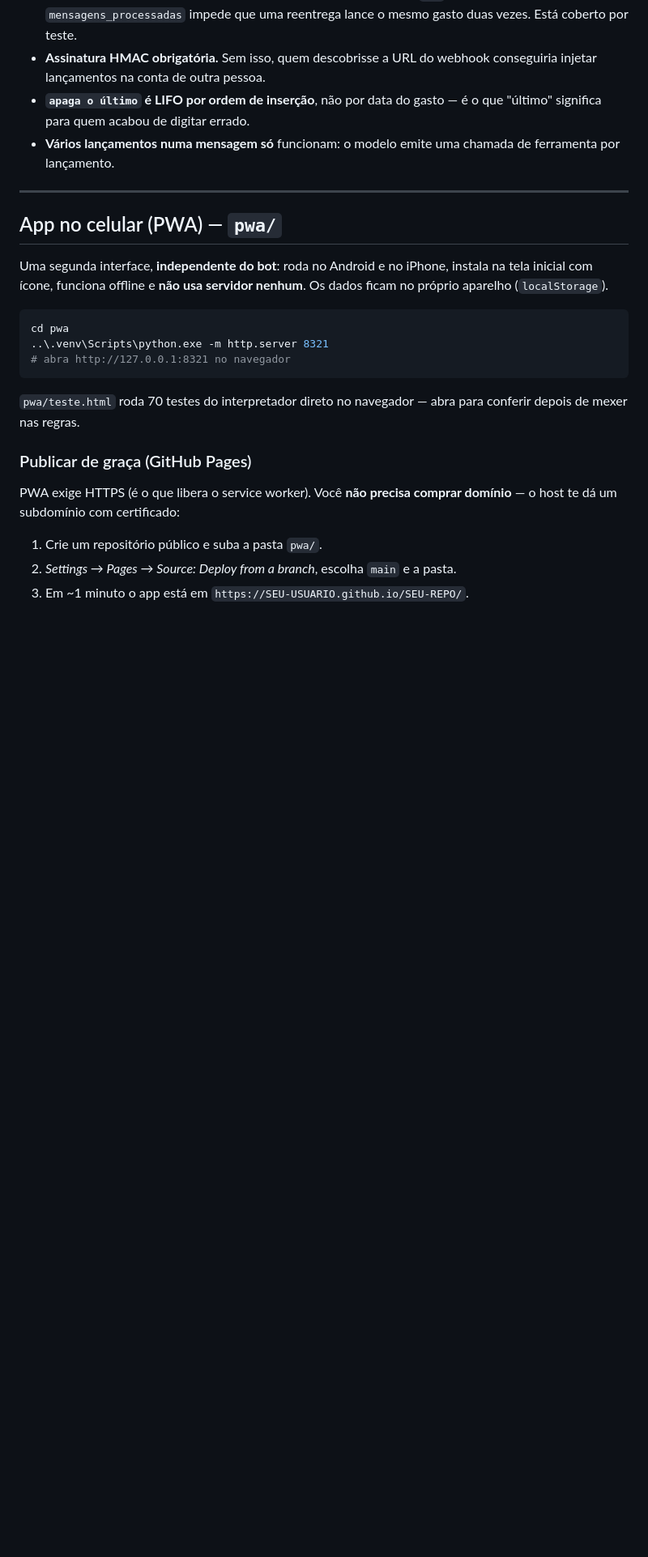
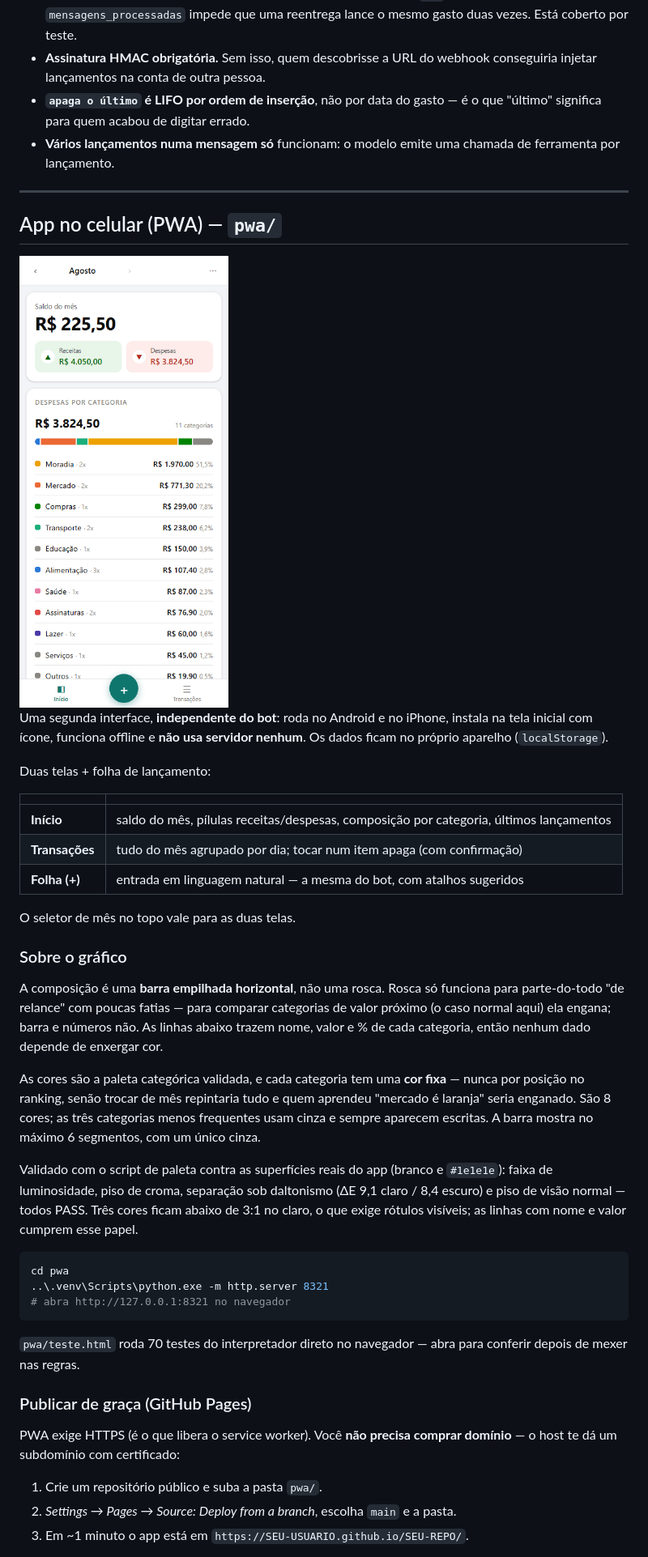
Before and after one commit to leonardo22dev/controle_de_finan-as, a Markdown page: README.md, the part around the change. Shown: that part at 81% size. GitHub-like rendering; pictures changed too: pwa/preview.png (added); blank space fills up the shorter version.

````diff
--- a/README.md
+++ b/README.md
@@ -121,9 +121,41 @@ inventar um saldo.
 
 ## App no celular (PWA) — `pwa/`
 
+<img src="pwa/preview.png" width="300" alt="Tela inicial do app: saldo do mês, pílulas de receitas e despesas, barra de composição e categorias ranqueadas">
+
 Uma segunda interface, **independente do bot**: roda no Android e no iPhone,
 instala na tela inicial com ícone, funciona offline e **não usa servidor
 nenhum**. Os dados ficam no próprio aparelho (`localStorage`).
+
+Duas telas + folha de lançamento:
+
+| | |
+|---|---|
+| **Início** | saldo do mês, pílulas receitas/despesas, composição por categoria, últimos lançamentos |
+| **Transações** | tudo do mês agrupado por dia; tocar num item apaga (com confirmação) |
+| **Folha (+)** | entrada em linguagem natural — a mesma do bot, com atalhos sugeridos |
+
+O seletor de mês no topo vale para as duas telas.
+
+### Sobre o gráfico
+
+A composição é uma **barra empilhada horizontal**, não uma rosca. Rosca só
+funciona para parte-do-todo "de relance" com poucas fatias — para comparar
+categorias de valor próximo (o caso normal aqui) ela engana; barra e números
+não. As linhas abaixo trazem nome, valor e % de cada categoria, então nenhum
+dado depende de enxergar cor.
+
+As cores são a paleta categórica validada, e cada categoria tem uma **cor fixa**
+— nunca por posição no ranking, senão trocar de mês repintaria tudo e quem
+aprendeu "mercado é laranja" seria enganado. São 8 cores; as três categorias
+menos frequentes usam cinza e sempre aparecem escritas. A barra mostra no
+máximo 6 segmentos, com um único cinza.
+
+Validado com o script de paleta contra as superfícies reais do app (branco e
+`#1e1e1e`): faixa de luminosidade, piso de croma, separação sob daltonismo
+(ΔE 9,1 claro / 8,4 escuro) e piso de visão normal — todos PASS. Três cores
+ficam abaixo de 3:1 no claro, o que exige rótulos visíveis; as linhas com nome
+e valor cumprem esse papel.
 
 ```powershell
 cd pwa
````
Also changed, not shown: 4 other files.
